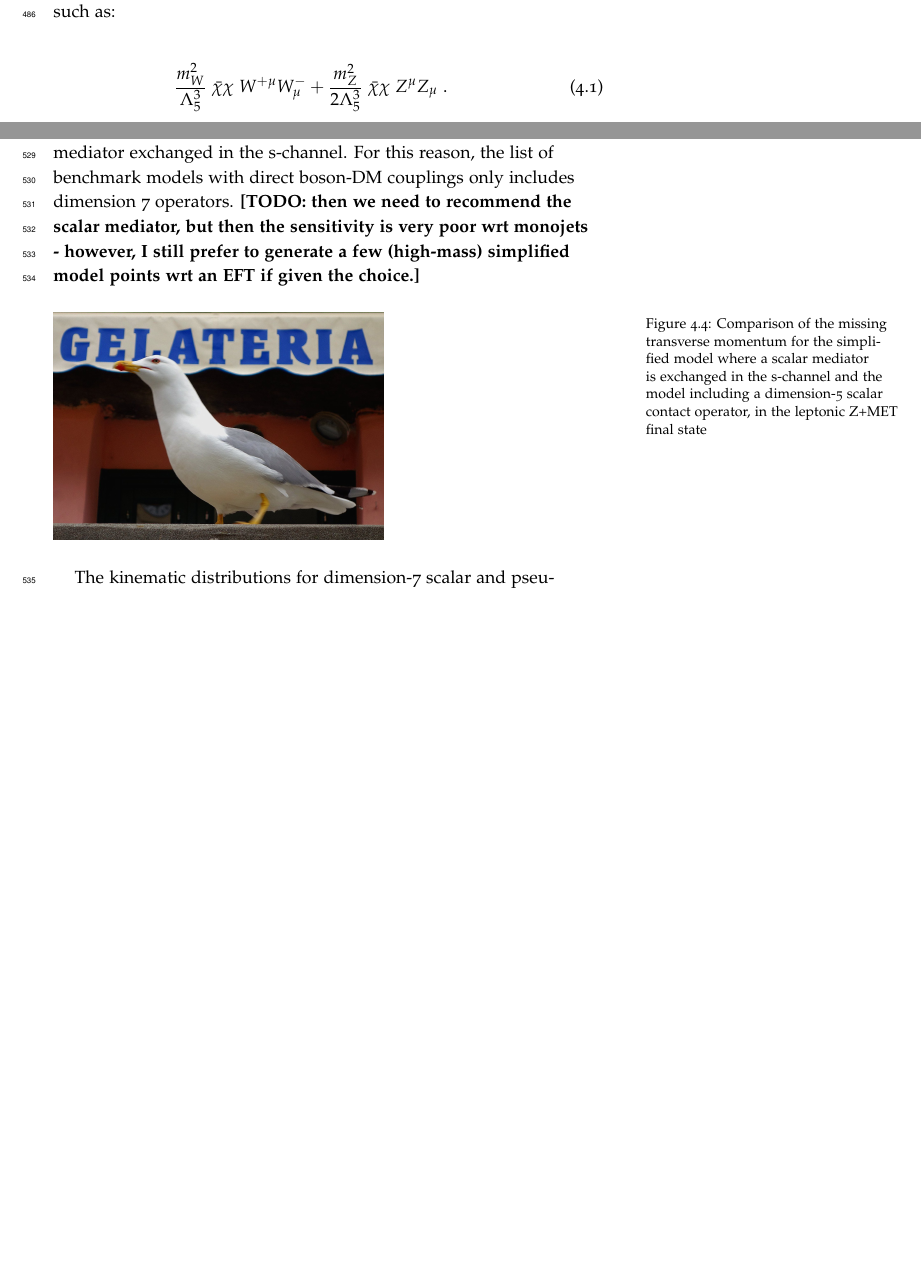
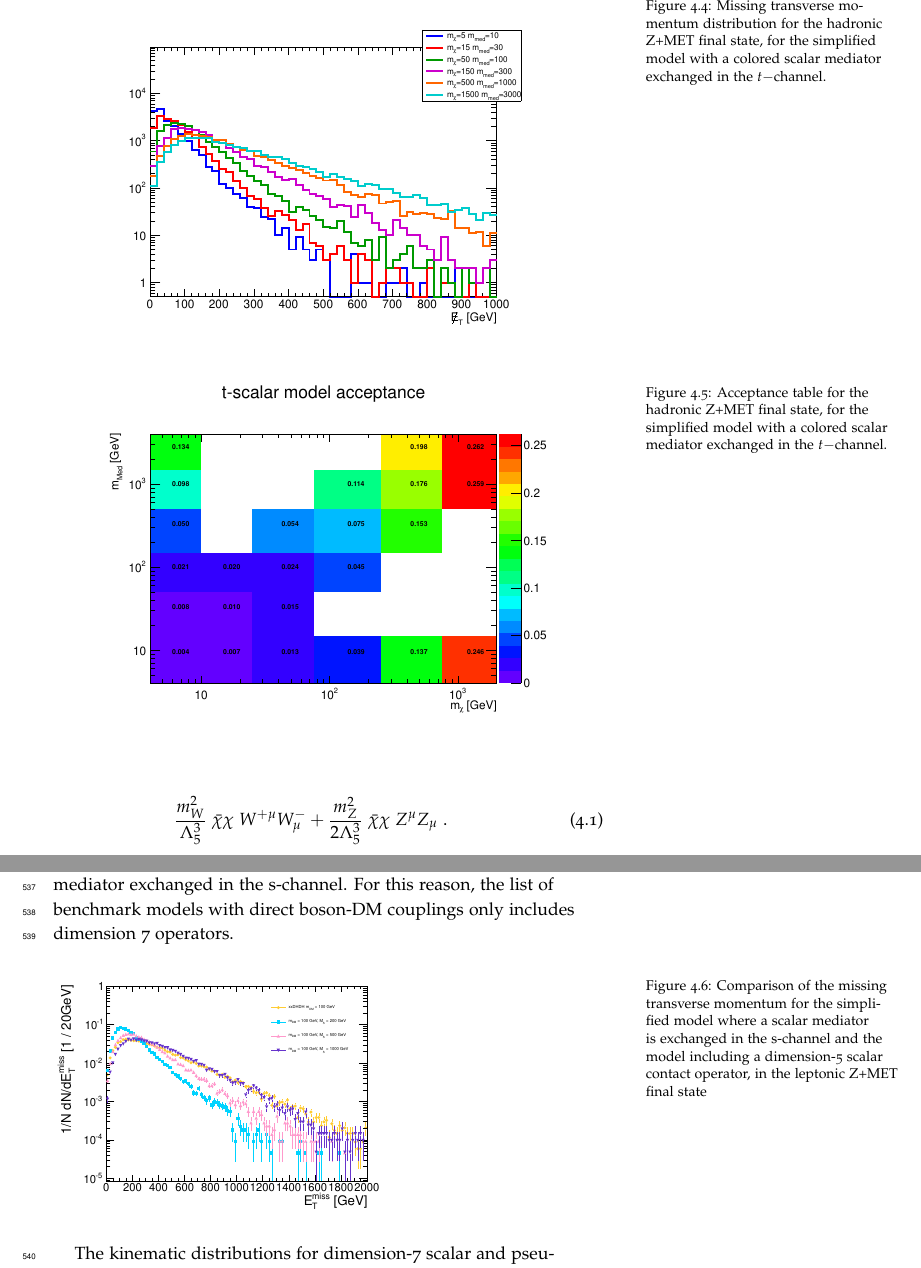
Before and after one commit to LHC-DMWG/DMF-EarlyRun2Models-whitepaper, a LaTeX book (doc/doc.tex, which reads doc/tex/EWSpecificModels.tex): two parts of pages 28 and 31 of 52 before the commit and two parts of pages 30 and 32 of 52 after it, joined at a grey line, cut at the place of the change, the shorter picture padded with empty space. Compiled offline with pdfLaTeX; a LaTeX package or settings file that is missing is left out.

Commit message:
Added plots from Ren-Jie
git-svn-id: svn+ssh://svn.cern.ch/reps/LHCDMF/trunk@85 4525493e-7705-40b1-a816-d608a930855b

```diff
--- a/doc/tex/EWSpecificModels.tex
+++ b/doc/tex/EWSpecificModels.tex
@@ -179,3 +192,19 @@ t-channel colored scalar, to be completed...
+  \centering
+      \includegraphics[width=0.9\textwidth]{figures/EW/monoZhad_TChannel/metPt}
+    \caption{Missing transverse momentum distribution for the hadronic Z+MET final state,
+    for the simplified model with a colored scalar mediator exchanged in the $t-$channel.}
+    \label{fig:TChan_EW_Zhad_MET}
+\end{figure}
+
+\begin{figure}[h!]
+  \centering
+      \includegraphics[width=0.9\textwidth]{figures/EW/monoZhad_TChannel/acc}
+    \caption{Acceptance table for the hadronic Z+MET final state,
+    for the simplified model with a colored scalar mediator exchanged in the $t-$channel.}
+    \label{fig:TChan_EW_Zhad_acc}
+\end{figure}
+
+\subsection{Model implementation}
 
 These models are generated at leading order with MadGraph 2.2.2, and parameter
 cards can be found on SVN \textbf{[TODO: Add SVN location]}.
@@ -269,12 +298,9 @@ As shown in Fig.~\ref{fig:EW_EFT5_Zlep_MET}
 kinematics of this model can be approximated by that of a simplified model including
 a high-mass scalar mediator exchanged in the s-channel. For this reason,
 the list of benchmark models with direct boson-DM couplings only includes dimension 7 operators.
-\textbf{[TODO: then we need to recommend the scalar mediator,
-but then the sensitivity is very poor wrt monojets - however, I still prefer
-to generate a few (high-mass) simplified model points wrt an EFT if given the choice.]}
 
 \begin{figure}
-    \includegraphics[width=0.6\textwidth]{figures/gull}
+    \includegraphics[width=0.6\textwidth]{figures/EW/pt_vv2_xxDHDH_vs_ScalarMediator.pdf}
     \caption{Comparison of the missing transverse momentum for the simplified model
     where a scalar mediator is exchanged in the s-channel and the model including
     a dimension-5 scalar contact operator, in the leptonic Z+MET final state}
```
Also changed, not shown: doc/doc.pdf, doc/figures/EW/pt_vv2_xxDHDH_vs_ScalarMediator.pdf (added), doc/figures/EW/pt_vv_Mx15.pdf (added), doc/tex/EWSpecificModels.tex (31 more changed lines).
